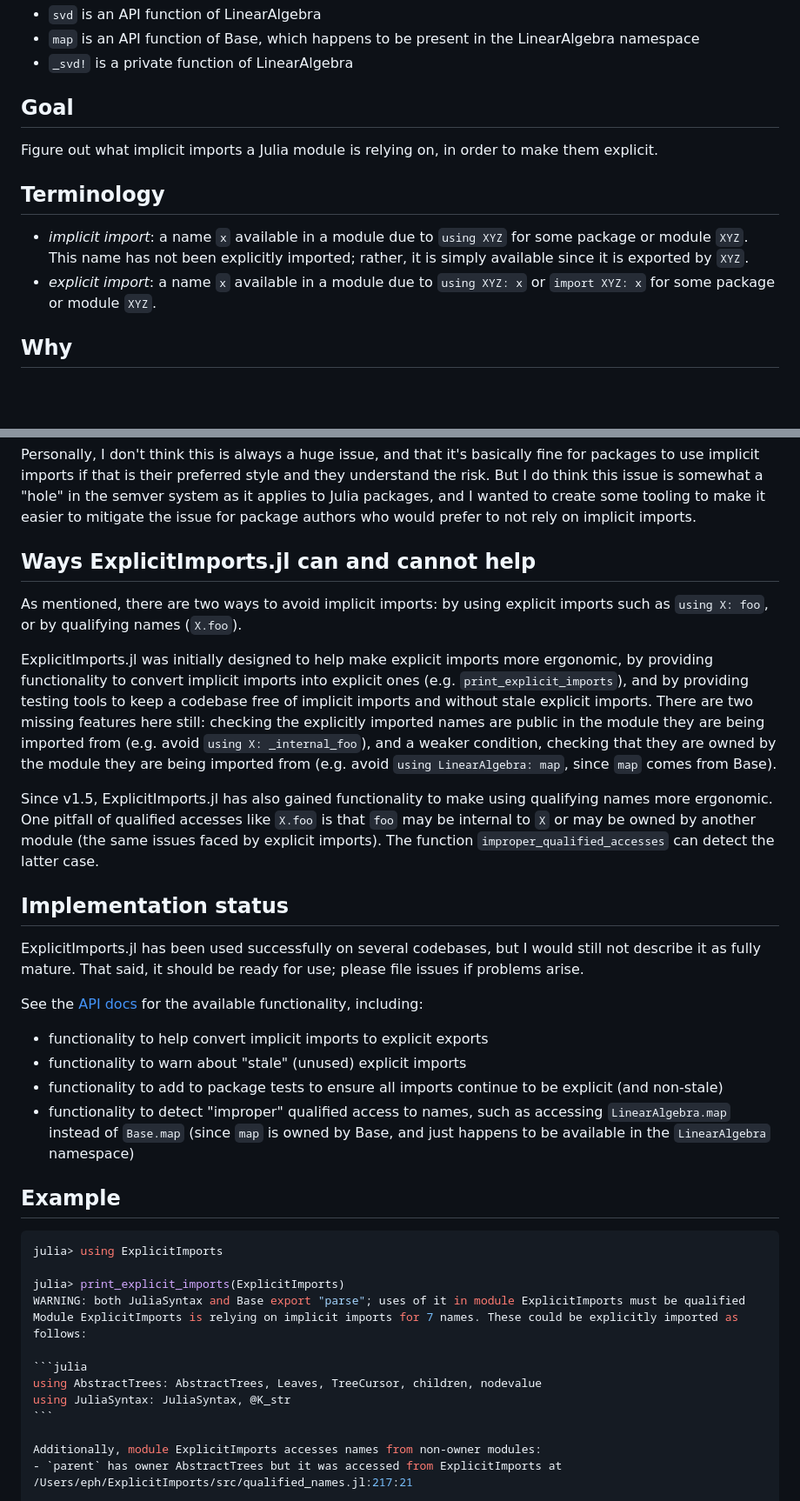
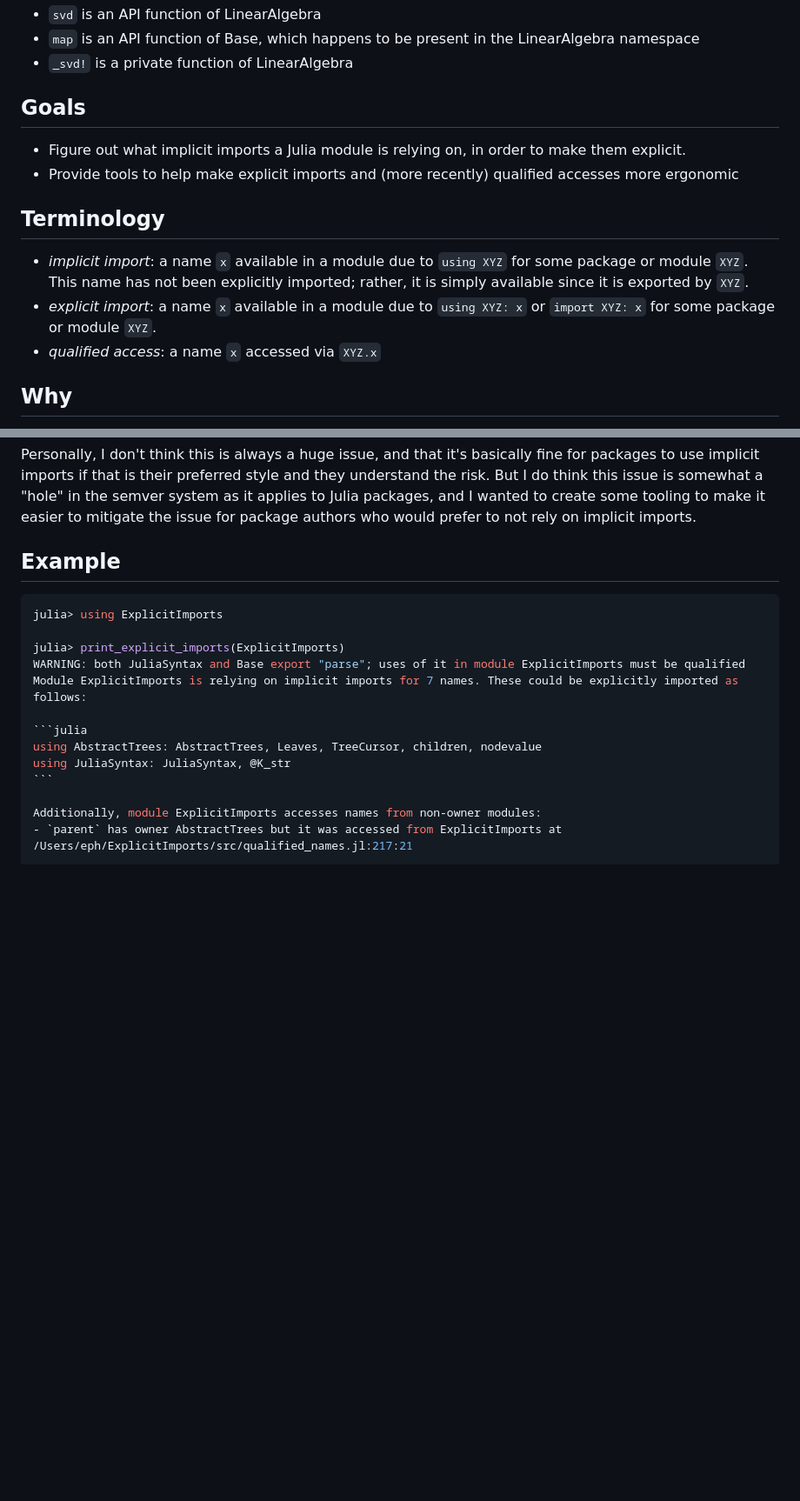
Before and after one commit to ericphanson/ExplicitImports.jl, a Markdown page: README.md, 2 parts joined by grey strips. Shown at 87% size. GitHub-like rendering; blank space fills up the shorter version.

```diff
--- a/README.md
+++ b/README.md
@@ -23,14 +23,16 @@ To understand these examples, note that:
 - `map` is an API function of Base, which happens to be present in the LinearAlgebra namespace
 - `_svd!` is a private function of LinearAlgebra
 
-## Goal
+## Goals
 
-Figure out what implicit imports a Julia module is relying on, in order to make them explicit.
+- Figure out what implicit imports a Julia module is relying on, in order to make them explicit.
+- Provide tools to help make explicit imports and (more recently) qualified accesses more ergonomic
 
 ## Terminology
 
 - _implicit import_: a name `x` available in a module due to `using XYZ` for some package or module `XYZ`. This name has not been explicitly imported; rather, it is simply available since it is exported by `XYZ`.
 - _explicit import_: a name `x` available in a module due to `using XYZ: x` or `import XYZ: x` for some package or module `XYZ`.
+- _qualified access_: a name `x` accessed via `XYZ.x`
 
 ## Why
 
@@ -47,25 +49,6 @@ One fix, as the warning suggests, is to qualify the use `foo` by writing e.g. `X
 There are various takes on _how problematic_ this issue is, to what extent this occurs in practice, and to what extent it is worth mitigating. See [julia#42080](https://github.com/JuliaLang/julia/pull/42080) for some discussion on this.
 
 Personally, I don't think this is always a huge issue, and that it's basically fine for packages to use implicit imports if that is their preferred style and they understand the risk. But I do think this issue is somewhat a "hole" in the semver system as it applies to Julia packages, and I wanted to create some tooling to make it easier to mitigate the issue for package authors who would prefer to not rely on implicit imports.
-
-## Ways ExplicitImports.jl can and cannot help
-
-As mentioned, there are two ways to avoid implicit imports: by using explicit imports such as `using X: foo`, or by qualifying names (`X.foo`).
-
-ExplicitImports.jl was initially designed to help make explicit imports more ergonomic, by providing functionality to convert implicit imports into explicit ones (e.g. `print_explicit_imports`), and by providing testing tools to keep a codebase free of implicit imports and without stale explicit imports. There are two missing features here still: checking the explicitly imported names are public in the module they are being imported from (e.g. avoid `using X: _internal_foo`), and a weaker condition, checking that they are owned by the module they are being imported from (e.g. avoid `using LinearAlgebra: map`, since `map` comes from Base).
-
-Since v1.5, ExplicitImports.jl has also gained functionality to make using qualifying names more ergonomic. One pitfall of qualified accesses like `X.foo` is that `foo` may be internal to `X` or may be owned by another module (the same issues faced by explicit imports). The function `improper_qualified_accesses` can detect the latter case.
-
-## Implementation status
-
-ExplicitImports.jl has been used successfully on several codebases, but I would still not describe it as fully mature. That said, it should be ready for use; please file issues if problems arise.
-
-See the [API docs](https://ericphanson.github.io/ExplicitImports.jl/dev/api/) for the available functionality, including:
-
-- functionality to help convert implicit imports to explicit exports
-- functionality to warn about "stale" (unused) explicit imports
-- functionality to add to package tests to ensure all imports continue to be explicit (and non-stale)
-- functionality to detect "improper" qualified access to names, such as accessing `LinearAlgebra.map` instead of `Base.map` (since `map` is owned by Base, and just happens to be available in the `LinearAlgebra` namespace)
 
 ## Example
 
```
Also changed, not shown: other parts of README.md (+1 -1 lines).
